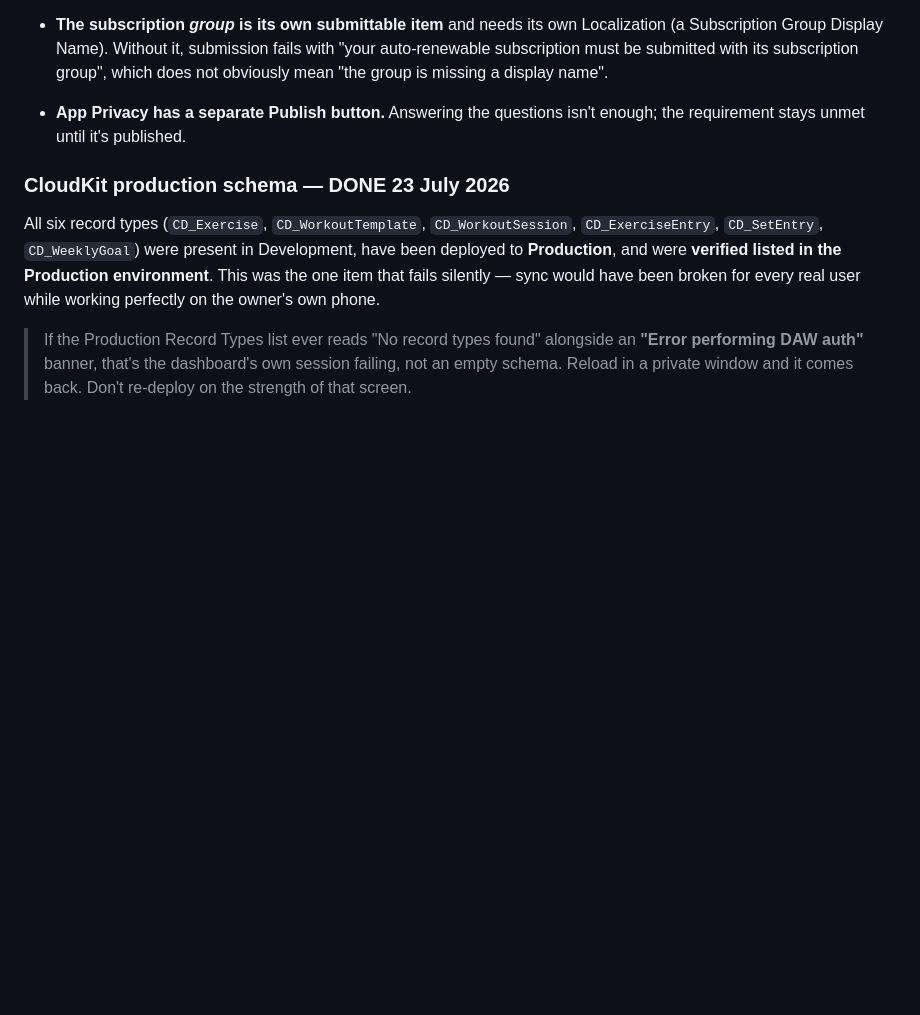
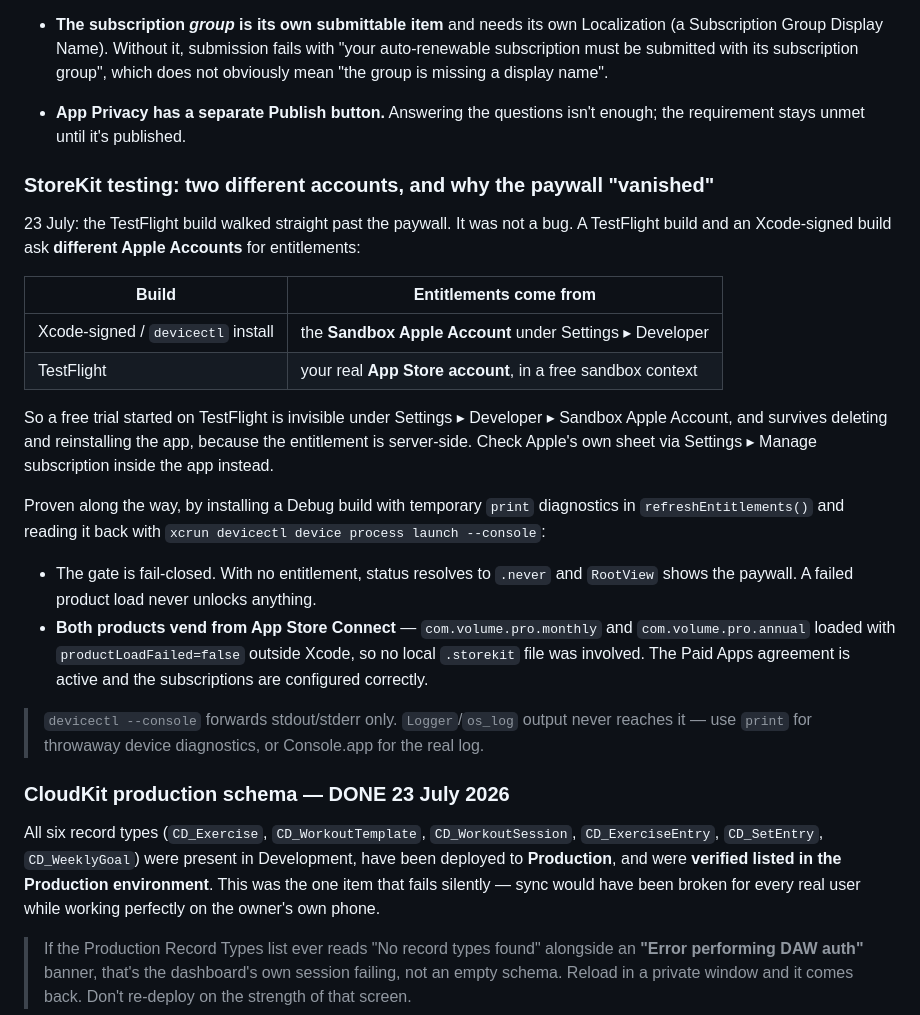
Before and after one commit to dilfatehs-lgtm/volume, a Markdown page: AppStore/SUBMISSION-STEPS.md, the part around the change. GitHub-like rendering; blank space fills up the shorter version.

Commit message:
Record why the TestFlight paywall "vanished"
Not a bug: TestFlight reads entitlements from the App Store account,
Xcode-signed builds read the Settings-configured sandbox account, so a
trial started on one is invisible from the other and survives reinstalls.

Proving it also confirmed both subscriptions vend from App Store Connect
outside Xcode, which means the Paid Apps agreement is active.

Co-Authored-By: Claude Opus 4.8 <noreply@anthropic.com>

```diff
--- a/AppStore/SUBMISSION-STEPS.md
+++ b/AppStore/SUBMISSION-STEPS.md
@@ -270,6 +270,35 @@ nothing goes public until you press the button.
 - **App Privacy has a separate Publish button.** Answering the questions isn't enough; the
   requirement stays unmet until it's published.
 
+### StoreKit testing: two different accounts, and why the paywall "vanished"
+
+23 July: the TestFlight build walked straight past the paywall. It was not a bug. A
+TestFlight build and an Xcode-signed build ask **different Apple Accounts** for entitlements:
+
+| Build | Entitlements come from |
+|---|---|
+| Xcode-signed / `devicectl` install | the **Sandbox Apple Account** under Settings ▸ Developer |
+| TestFlight | your real **App Store account**, in a free sandbox context |
+
+So a free trial started on TestFlight is invisible under Settings ▸ Developer ▸ Sandbox
+Apple Account, and survives deleting and reinstalling the app, because the entitlement is
+server-side. Check Apple's own sheet via Settings ▸ Manage subscription inside the app
+instead.
+
+Proven along the way, by installing a Debug build with temporary `print` diagnostics in
+`refreshEntitlements()` and reading it back with
+`xcrun devicectl device process launch --console`:
+
+- The gate is fail-closed. With no entitlement, status resolves to `.never` and `RootView`
+  shows the paywall. A failed product load never unlocks anything.
+- **Both products vend from App Store Connect** — `com.volume.pro.monthly` and
+  `com.volume.pro.annual` loaded with `productLoadFailed=false` outside Xcode, so no local
+  `.storekit` file was involved. The Paid Apps agreement is active and the subscriptions are
+  configured correctly.
+
+> `devicectl --console` forwards stdout/stderr only. `Logger`/`os_log` output never reaches
+> it — use `print` for throwaway device diagnostics, or Console.app for the real log.
+
 ### CloudKit production schema — DONE 23 July 2026
 
 All six record types (`CD_Exercise`, `CD_WorkoutTemplate`, `CD_WorkoutSession`,
```
